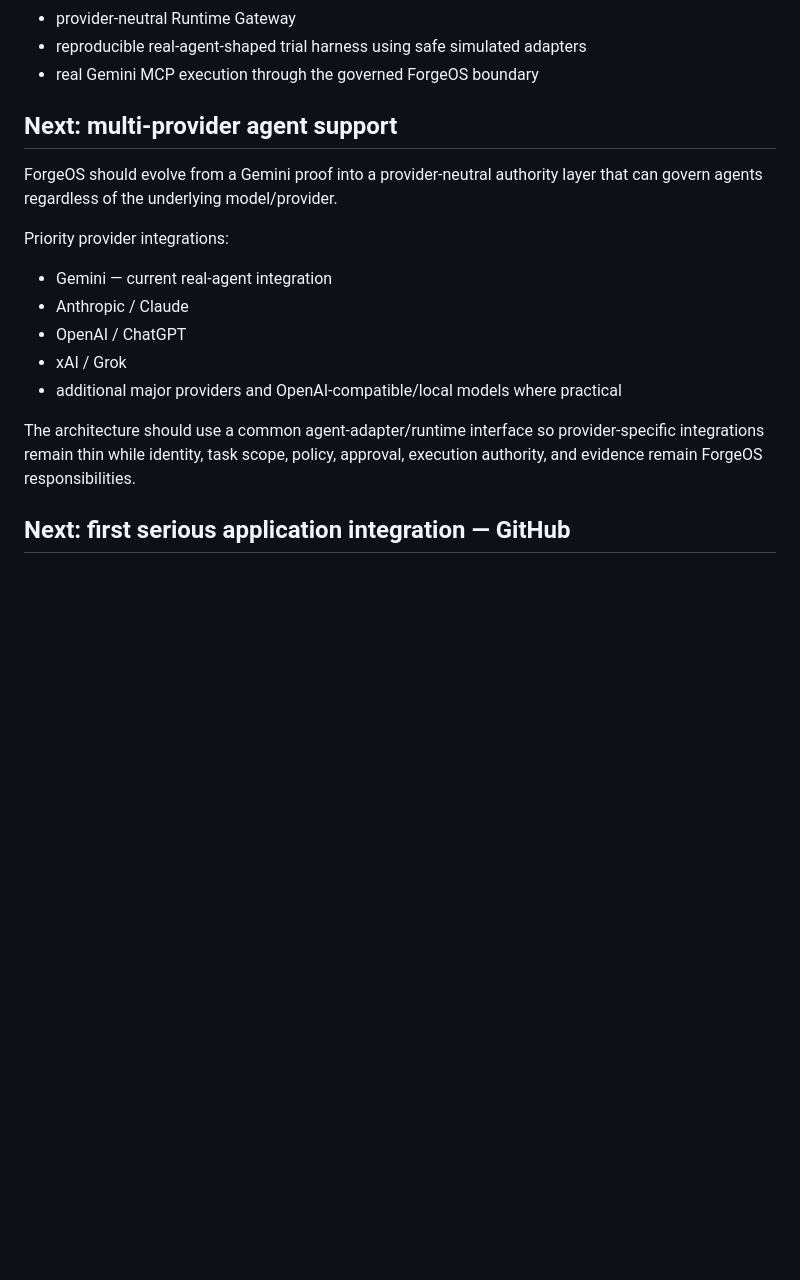
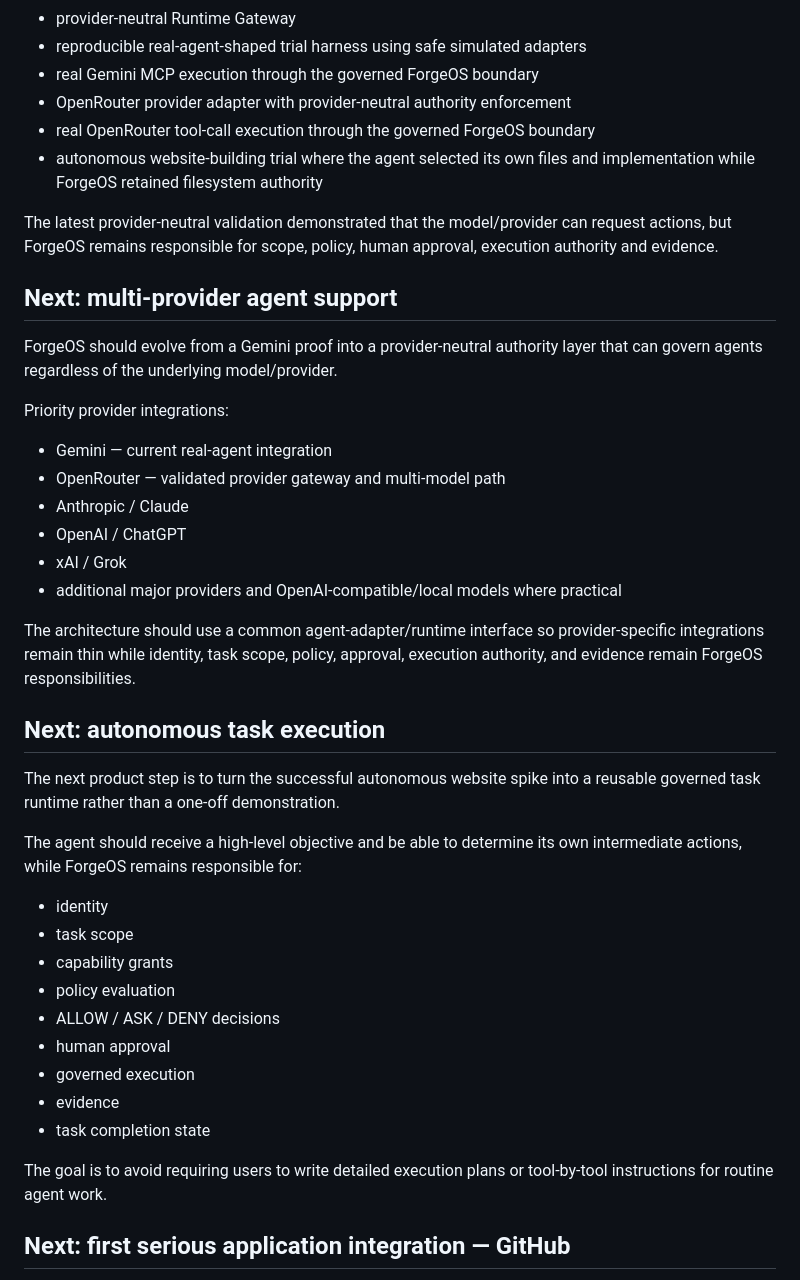
Before and after one commit to kahaos/ForgeOS, a Markdown page: docs/ROADMAP.md, the part around the change. Rendered like a GitHub page; blank space fills up the shorter version.

Commit message:
docs: record provider-neutral autonomous agent milestone

```diff
--- a/docs/ROADMAP.md
+++ b/docs/ROADMAP.md
@@ -19,6 +19,11 @@ Verified in the current development track:
 - provider-neutral Runtime Gateway
 - reproducible real-agent-shaped trial harness using safe simulated adapters
 - real Gemini MCP execution through the governed ForgeOS boundary
+- OpenRouter provider adapter with provider-neutral authority enforcement
+- real OpenRouter tool-call execution through the governed ForgeOS boundary
+- autonomous website-building trial where the agent selected its own files and implementation while ForgeOS retained filesystem authority
+
+The latest provider-neutral validation demonstrated that the model/provider can request actions, but ForgeOS remains responsible for scope, policy, human approval, execution authority and evidence.
 
 ## Next: multi-provider agent support
 
@@ -27,12 +32,31 @@ ForgeOS should evolve from a Gemini proof into a provider-neutral authority laye
 Priority provider integrations:
 
 - Gemini — current real-agent integration
+- OpenRouter — validated provider gateway and multi-model path
 - Anthropic / Claude
 - OpenAI / ChatGPT
 - xAI / Grok
 - additional major providers and OpenAI-compatible/local models where practical
 
 The architecture should use a common agent-adapter/runtime interface so provider-specific integrations remain thin while identity, task scope, policy, approval, execution authority, and evidence remain ForgeOS responsibilities.
+
+## Next: autonomous task execution
+
+The next product step is to turn the successful autonomous website spike into a reusable governed task runtime rather than a one-off demonstration.
+
+The agent should receive a high-level objective and be able to determine its own intermediate actions, while ForgeOS remains responsible for:
+
+- identity
+- task scope
+- capability grants
+- policy evaluation
+- ALLOW / ASK / DENY decisions
+- human approval
+- governed execution
+- evidence
+- task completion state
+
+The goal is to avoid requiring users to write detailed execution plans or tool-by-tool instructions for routine agent work.
 
 ## Next: first serious application integration — GitHub
 
```
